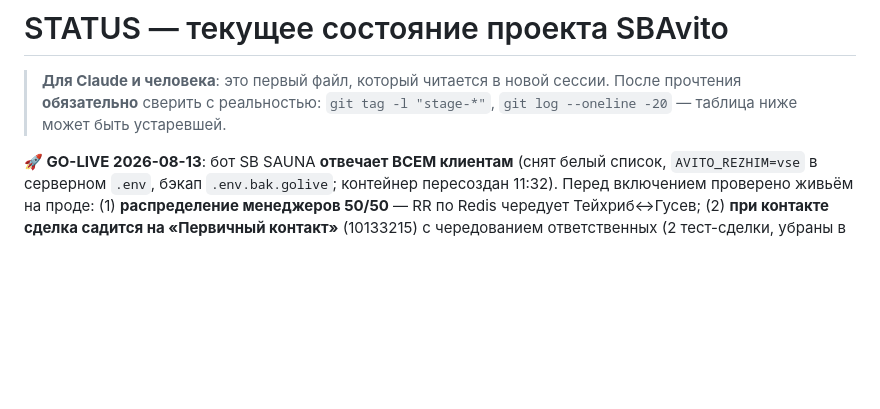
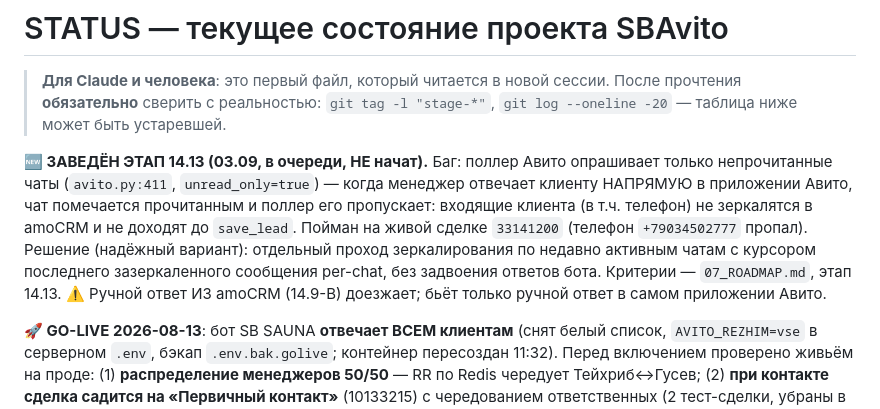
Before and after one commit to dimatolpygin/avi_to_bot_60, a Markdown page: docs/STATUS.md, the part around the change. Drawn GitHub-style; blank space fills up the shorter version.

```diff
--- a/docs/STATUS.md
+++ b/docs/STATUS.md
@@ -3,6 +3,15 @@
 > **Для Claude и человека**: это первый файл, который читается в новой сессии. После
 > прочтения **обязательно** сверить с реальностью: `git tag -l "stage-*"`,
 > `git log --oneline -20` — таблица ниже может быть устаревшей.
+
+**🆕 ЗАВЕДЁН ЭТАП 14.13 (03.09, в очереди, НЕ начат).** Баг: поллер Авито опрашивает только
+непрочитанные чаты (`avito.py:411`, `unread_only=true`) — когда менеджер отвечает клиенту
+НАПРЯМУЮ в приложении Авито, чат помечается прочитанным и поллер его пропускает: входящие
+клиента (в т.ч. телефон) не зеркалятся в amoCRM и не доходят до `save_lead`. Пойман на живой
+сделке `33141200` (телефон `+79034502777` пропал). Решение (надёжный вариант): отдельный проход
+зеркалирования по недавно активным чатам с курсором последнего зазеркаленного сообщения per-chat,
+без задвоения ответов бота. Критерии — `07_ROADMAP.md`, этап 14.13. ⚠️ Ручной ответ ИЗ amoCRM
+(14.9-B) доезжает; бьёт только ручной ответ в самом приложении Авито.
 
 **🚀 GO-LIVE 2026-08-13**: бот SB SAUNA **отвечает ВСЕМ клиентам** (снят белый список,
 `AVITO_REZHIM=vse` в серверном `.env`, бэкап `.env.bak.golive`; контейнер пересоздан 11:32).
```
Also changed, not shown: docs/07_ROADMAP.md (+24 -0 lines).
